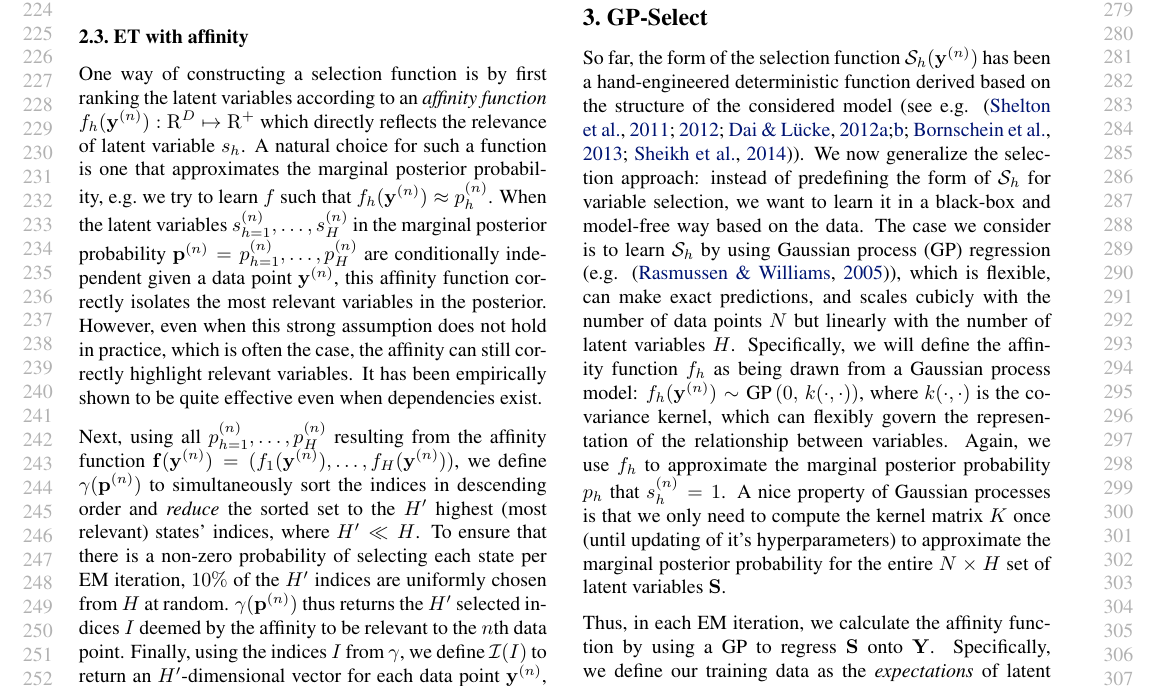
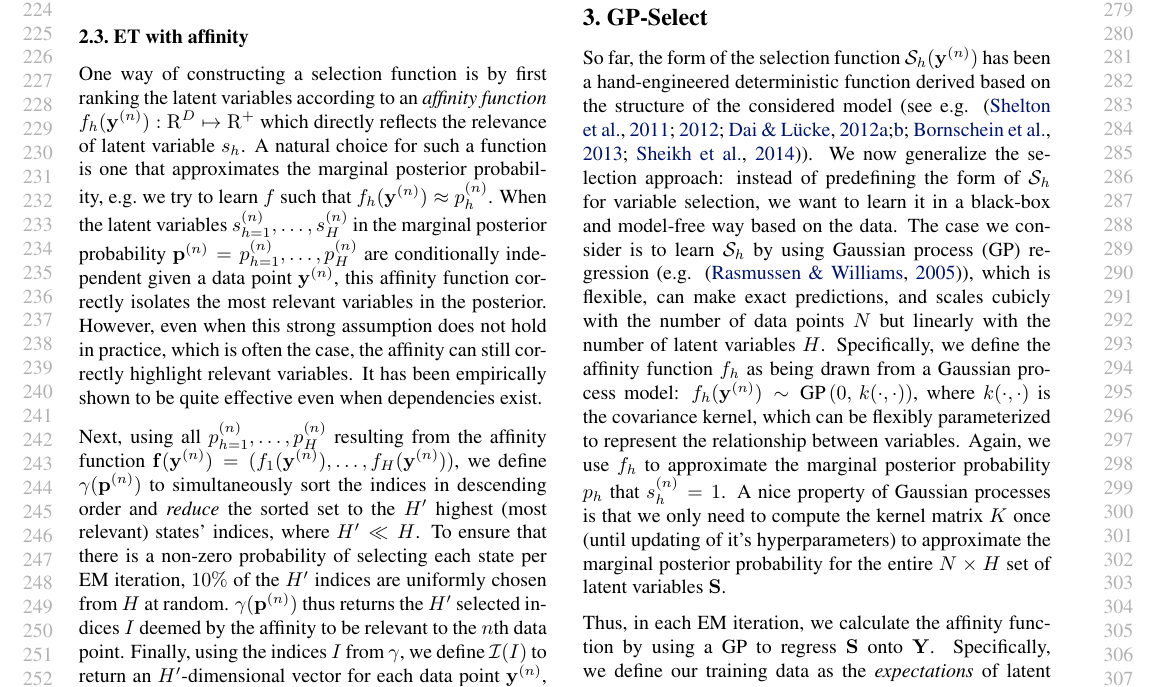
Before and after one commit to fatflake/GP-select, a LaTeX paper (paper/gp_icml.tex, which reads paper/gp_text.tex): part of page 3 of 9, cut so that both start at the same text. Compiled offline with pdfLaTeX.

Commit message:
more comments

```diff
--- a/paper/gp_text.tex
+++ b/paper/gp_text.tex
@@ -346,8 +346,10 @@ and scales cubicly with the number of data points $N$ but linearly with the numb
 %
 %
 %TODO put in reasons GPs are awesome!! XXX
-Specifically, we will define the affinity function $f_h$ as being drawn from a Gaussian process model:
-$f_h(\vec{y}^{(n)}) \sim \text{GP}\left(0, \, k(\cdot,\cdot) \right)$, where $k(\cdot, \cdot)$ is the covariance kernel, which can flexibly govern the representation of the relationship between variables.
+Specifically, we define the affinity function $f_h$ as being drawn from a Gaussian process model:
+$f_h(\vec{y}^{(n)}) \sim \text{GP}\left(0, \, k(\cdot,\cdot) \right)$, where $k(\cdot, \cdot)$ is the covariance kernel,
+which can be flexibly parameterized to represent the relationship between variables.
+%flexibly govern the representation of the relationship between variables.
 Again, we use $f_h$ to approximate the marginal posterior probability $p_h$ that $s_h^{(n)}=1$.
 %
 A nice property of Gaussian processes is that we only need to compute the kernel matrix $K$ once (until updating of it's hyperparameters)
```
Also changed, not shown: paper/gp_text.tex (3 more changed lines).
